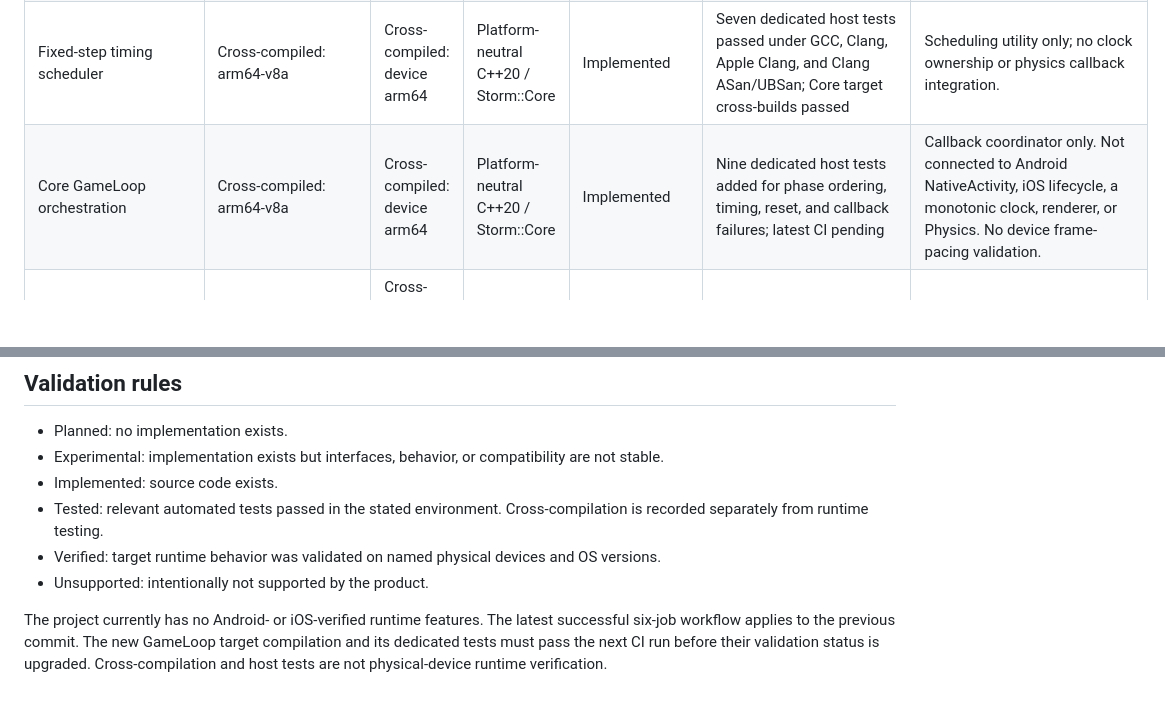
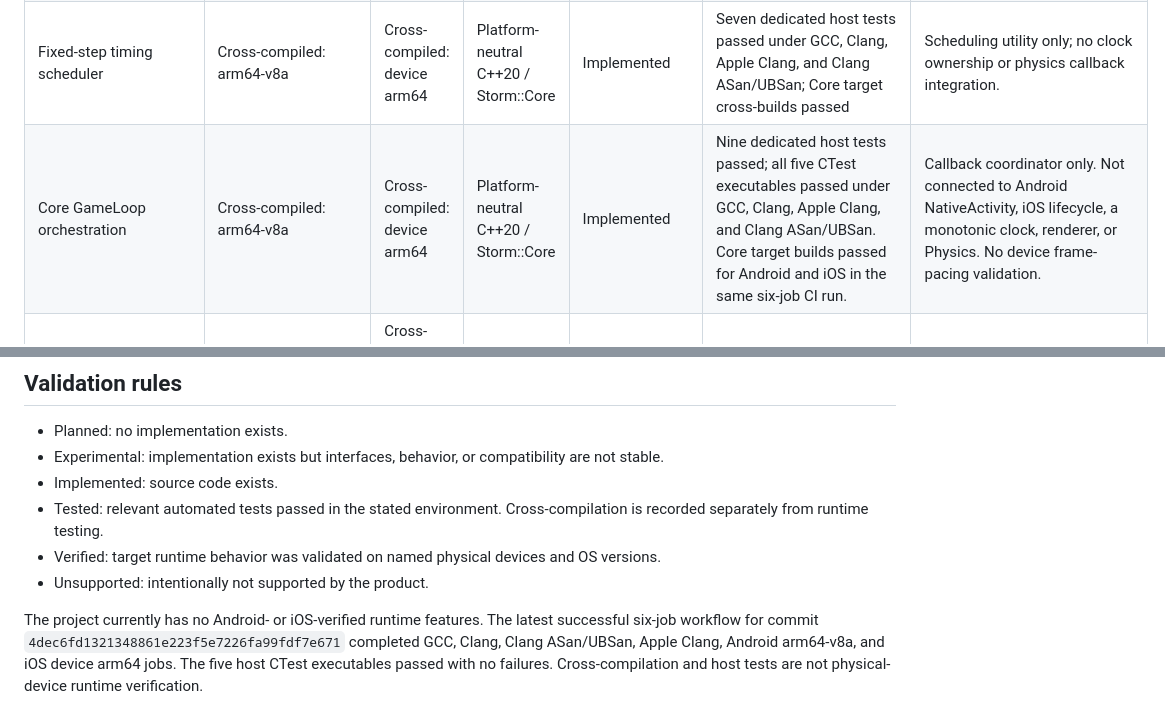
Before and after one commit to thedeverfankhajo-bot/StormEngine, a Markdown page: docs/COMPATIBILITY.md, 2 parts joined by grey strips. GitHub-like rendering; blank space fills up the shorter version.

Commit message:
docs: record core game loop validation

```diff
--- a/docs/COMPATIBILITY.md
+++ b/docs/COMPATIBILITY.md
@@ -9,7 +9,7 @@ Statuses distinguish source implementation, host-test evidence, target-architect
 | C++20 Foundation primitives | Cross-compiled: arm64-v8a | Cross-compiled: device arm64 | Android NDK / Apple Clang + iPhoneOS SDK | Implemented | Host tests and target static-library builds passed in GitHub Actions | Compile-only. Android CI currently passes ANDROID_PLATFORM=android-21; this is not a product minimum SDK. No app package or device execution. |
 | Engine initialization/shutdown model | Cross-compiled: arm64-v8a | Cross-compiled: device arm64 | Platform-neutral C++20 | Implemented | Host lifecycle tests and both target cross-builds passed | State model only; no OS runtime startup or application entry point. |
 | Fixed-step timing scheduler | Cross-compiled: arm64-v8a | Cross-compiled: device arm64 | Platform-neutral C++20 / Storm::Core | Implemented | Seven dedicated host tests passed under GCC, Clang, Apple Clang, and Clang ASan/UBSan; Core target cross-builds passed | Scheduling utility only; no clock ownership or physics callback integration. |
-| Core GameLoop orchestration | Cross-compiled: arm64-v8a | Cross-compiled: device arm64 | Platform-neutral C++20 / Storm::Core | Implemented | Nine dedicated host tests added for phase ordering, timing, reset, and callback failures; latest CI pending | Callback coordinator only. Not connected to Android NativeActivity, iOS lifecycle, a monotonic clock, renderer, or Physics. No device frame-pacing validation. |
+| Core GameLoop orchestration | Cross-compiled: arm64-v8a | Cross-compiled: device arm64 | Platform-neutral C++20 / Storm::Core | Implemented | Nine dedicated host tests passed; all five CTest executables passed under GCC, Clang, Apple Clang, and Clang ASan/UBSan. Core target builds passed for Android and iOS in the same six-job CI run. | Callback coordinator only. Not connected to Android NativeActivity, iOS lifecycle, a monotonic clock, renderer, or Physics. No device frame-pacing validation. |
 | Normalized lifecycle state machine | Android bridge consumes the normalized contract | Cross-compiled: device arm64; no UIKit adapter | Platform-neutral C++20 | Implemented | Host transition tests and Android/iOS target builds passed | iOS OS lifecycle events are not yet delivered. Android callback runtime has not been exercised on a device. |
 | Lifecycle event queue | Cross-compiled: arm64-v8a | Cross-compiled: device arm64 | Platform-neutral C++20 | Implemented | Host FIFO/capacity/concurrency tests and both target cross-builds passed | Bounded 64-event FIFO queue; native adapters must handle Full explicitly. Android NativeActivity callbacks are serialized on the app thread and do not currently use this queue. |
 | Surface lifecycle contract | Connected to Android ANativeWindow attach/resize/detach metadata | Cross-compiled: device arm64; no UIKit surface adapter | Platform-neutral contract + Android NDK | Implemented | Host contract tests and Android/iOS target builds passed | Android bridge stores only generated opaque IDs and surface metadata; it does not retain ANativeWindow pointers, create a renderer, or manage GPU resources. |
@@ -40,4 +40,4 @@ References:
 - Verified: target runtime behavior was validated on named physical devices and OS versions.
 - Unsupported: intentionally not supported by the product.
 
-The project currently has no Android- or iOS-verified runtime features. The latest successful six-job workflow applies to the previous commit. The new GameLoop target compilation and its dedicated tests must pass the next CI run before their validation status is upgraded. Cross-compilation and host tests are not physical-device runtime verification.
+The project currently has no Android- or iOS-verified runtime features. The latest successful six-job workflow for commit `4dec6fd1321348861e223f5e7226fa99fdf7e671` completed GCC, Clang, Clang ASan/UBSan, Apple Clang, Android arm64-v8a, and iOS device arm64 jobs. The five host CTest executables passed with no failures. Cross-compilation and host tests are not physical-device runtime verification.
```
